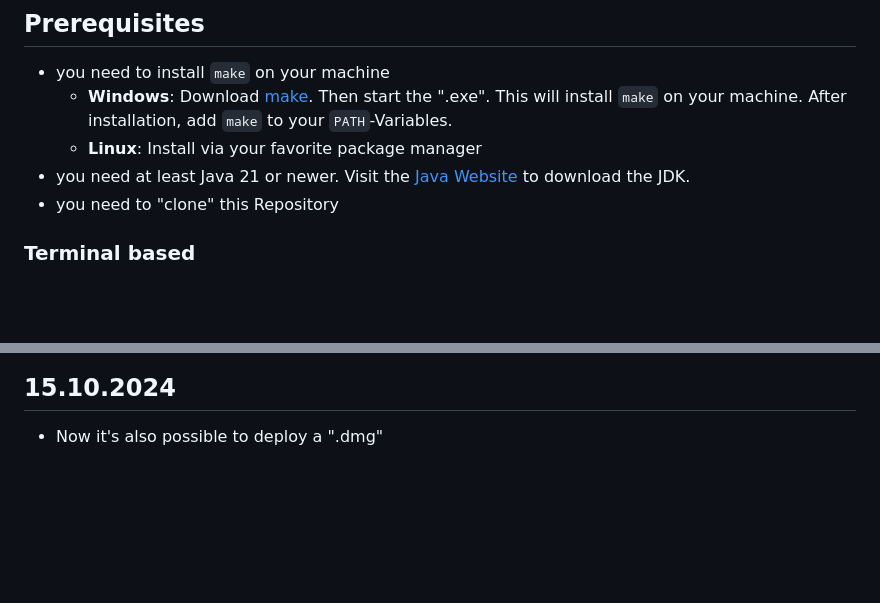
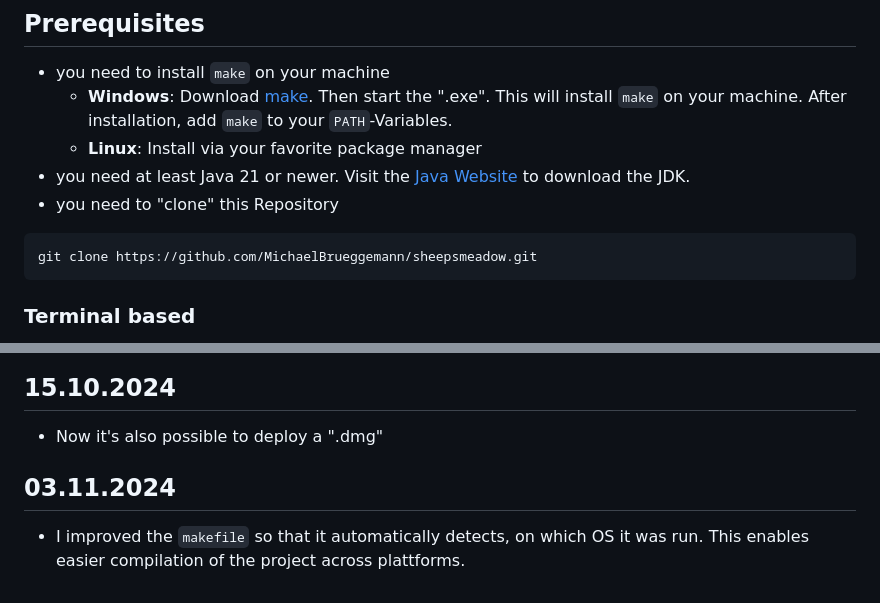
Before and after one commit to MichaelBrueggemann/sheepsmeadow, a Markdown page: README.md, 2 parts joined by grey strips. Rendered like a GitHub page; blank space fills up the shorter version.

````diff
--- a/README.md
+++ b/README.md
@@ -15,6 +15,9 @@ For easy access on **Windows** you can access the ".exe"-File [here](https://raw
     - **Linux**: Install via your favorite package manager
 - you need at least Java 21 or newer. Visit the [Java Website](https://www.oracle.com/java/technologies/downloads/) to download the JDK.
 - you need to "clone" this Repository
+```bash
+git clone https://github.com/MichaelBrueggemann/sheepsmeadow.git
+```
 
 ### Terminal based
 1. Change to this projects root directory `sheepsmeadow/`
@@ -194,3 +197,6 @@ Fortunately, pixelart had an option to automatically upscale those images. This
 
 ## 15.10.2024
 - Now it's also possible to deploy a ".dmg"
+
+## 03.11.2024
+- I improved the `makefile` so that it automatically detects, on which OS it was run. This enables easier compilation of the project across plattforms.
````
